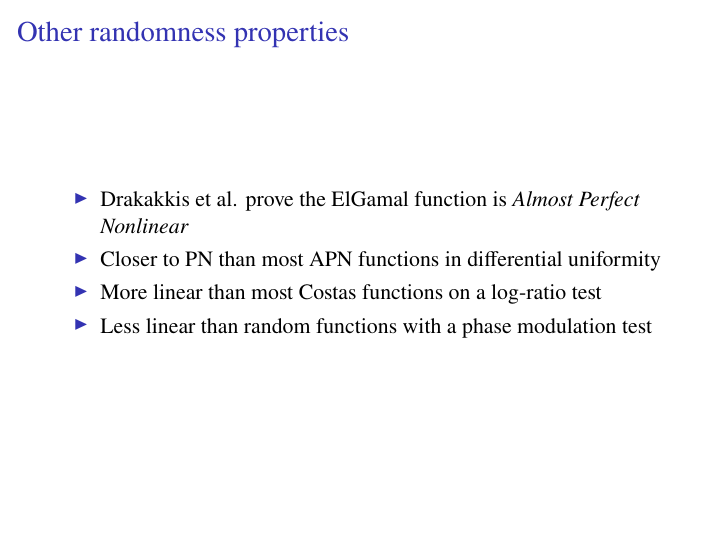
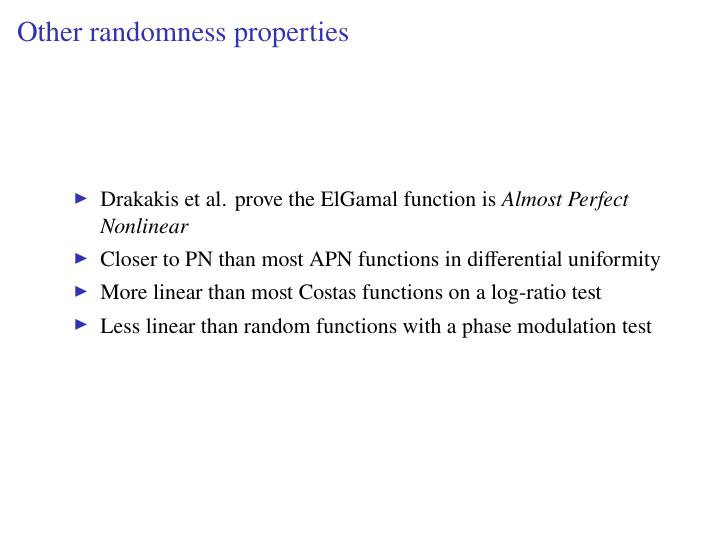
Before and after one commit to lucasperin/elgamal-sequences-talk, LaTeX slides (main.tex, which reads sections/contextualization.tex): page 13 of 59. Compiled offline with pdfLaTeX.

Commit message:
fixed Drakakis' name

```diff
--- a/sections/contextualization.tex
+++ b/sections/contextualization.tex
@@ -129,7 +129,7 @@ Example: The generators of $\Z_5^*$ are  $2$ and $3$.
 \begin{frame}{Other randomness properties}
 
   \begin{itemize}
-  \item Drakakkis et al. prove the ElGamal function is {\em Almost Perfect Nonlinear}
+  \item Drakakis et al. prove the ElGamal function is {\em Almost Perfect Nonlinear}
     \item Closer to PN than most APN functions in differential uniformity
     \item More linear than most Costas functions on a log-ratio test
       \item Less linear than random functions with a phase modulation test
```
Also changed, not shown: sections/.#contextualization.tex (deleted, +0 -1 lines), main.pdf, 1 other file.
